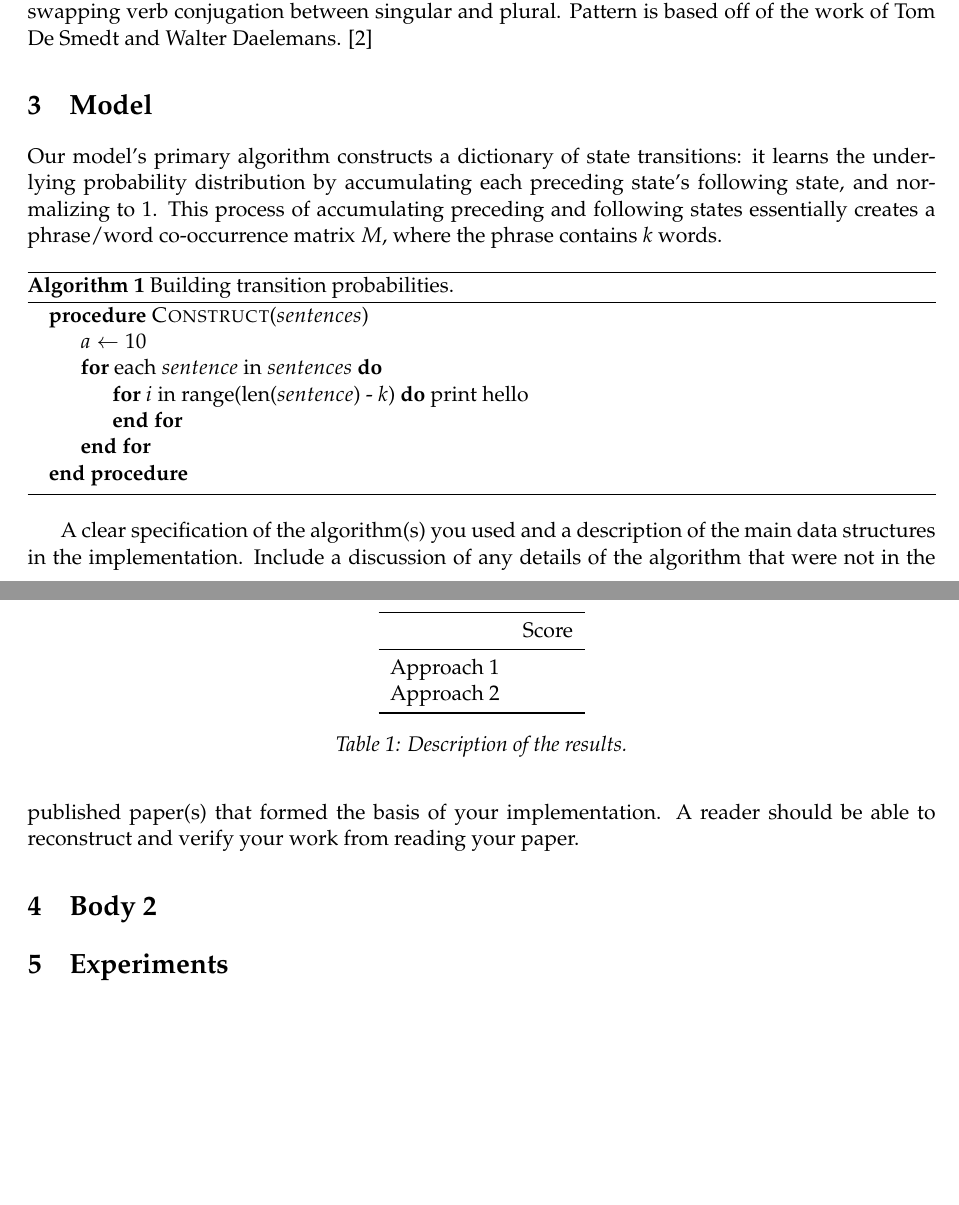
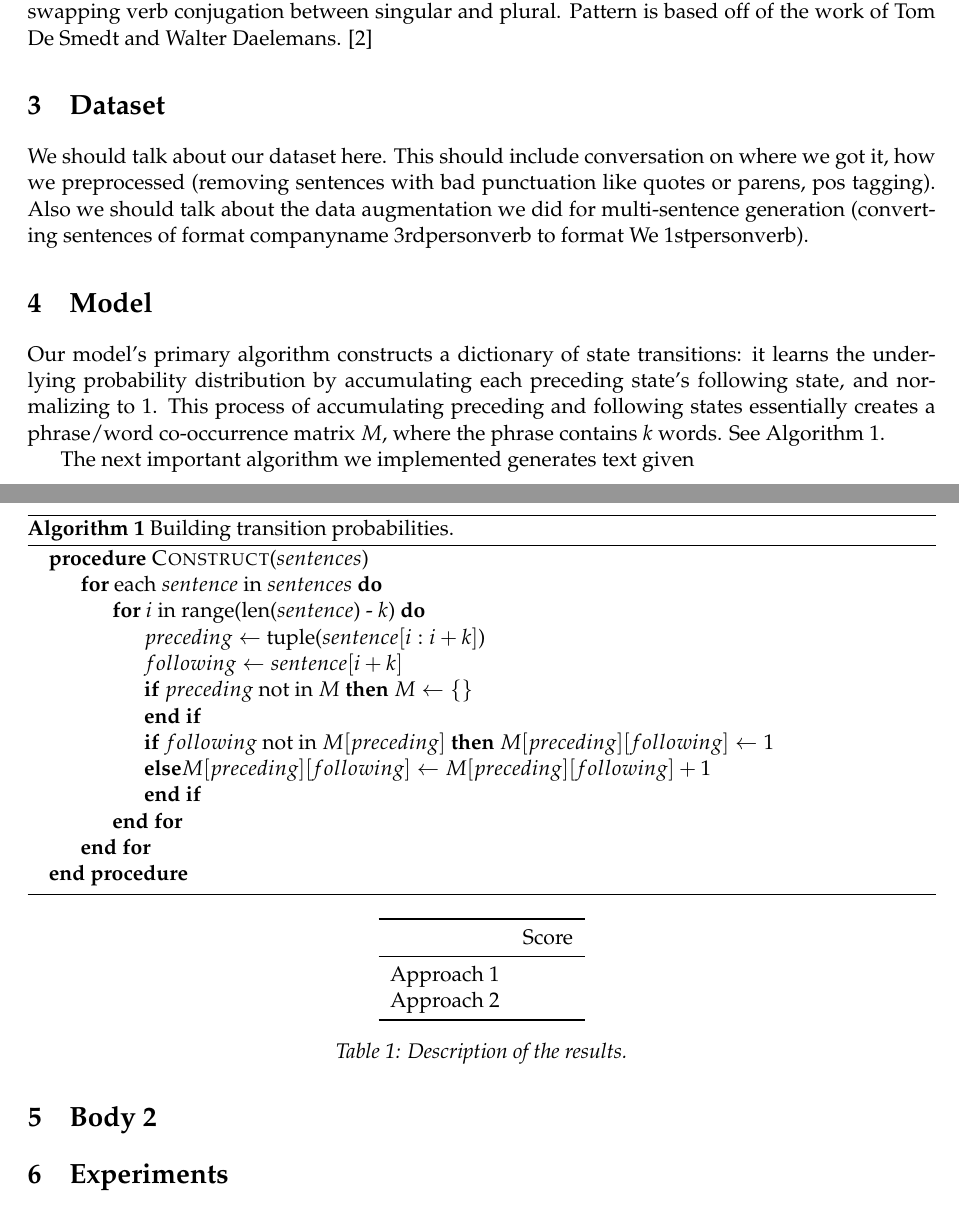
Before and after one commit to cgyulay/startup-generator, a LaTeX document (latex/project.tex): two parts of pages 2 and 3 of 4, joined at a grey line, cut so that both start at the same text, the shorter picture padded with empty space. Compiled offline with pdfLaTeX.

Commit message:
more progress being made on paper

```diff
--- a/latex/project.tex
+++ b/latex/project.tex
@@ -44,30 +44,38 @@ The most relevant work came from Grzegorz Szymanski and Zygmnut Ciota, who used
 Part-of-speech tagging was considered out of scope for this project, so we used the python library Natural Language Toolkit.\cite{bird2015} NLTK uses a maximum entropy model trained on the UPenn Treebank dataset, which includes standard tagged corpora like the Wall Street Journal and the Brown Corpus.\cite{ratnaparkhi1996} When augmenting our dataset, we also made use of the library Pattern for swapping verb conjugation between singular and plural. Pattern is based off of the work of Tom De Smedt and Walter Daelemans.
 \cite{desmedt2015}
 
+\section{Dataset}
+
+We should talk about our dataset here. This should include conversation on where we got it, how we preprocessed (removing sentences with bad punctuation like quotes or parens, pos tagging). Also we should talk about the data augmentation we did for multi-sentence generation (converting sentences of format companyname 3rdpersonverb to format We 1stpersonverb).
+
 \section{Model}
 
-Our model's primary algorithm constructs a dictionary of state transitions: it  learns the underlying probability distribution by accumulating each preceding state's following state, and normalizing to 1. This process of accumulating preceding and following states essentially creates a phrase/word co-occurrence matrix \(M\), where the phrase contains \(k\) words.
+Our model's primary algorithm constructs a dictionary of state transitions: it  learns the underlying probability distribution by accumulating each preceding state's following state, and normalizing to 1. This process of accumulating preceding and following states essentially creates a phrase/word co-occurrence matrix \(M\), where the phrase contains \(k\) words. See Algorithm~\ref{alg:1}.
 
 \begin{algorithm}
   \begin{algorithmic}
     \Procedure{Construct}{$sentences$}
-    \State{$a \gets 10$}
     \For{each $sentence$ in $sentences$}
       \For{$i$ in range(len($sentence$) - $k$)}
-        print hello
+        \State{$preceding \gets$ tuple($sentence[i:i+k]$)}
+        \State{$following \gets sentence[i+k]$}
+        \If{$preceding$ not in $M$}
+          {$M \gets \{\}$}
+        \EndIf
+        \If{$following$ not in $M[preceding]$}
+          {$M[preceding][following] \gets 1$}
+        \Else
+          {$ M[preceding][following] \gets M[preceding][following]+1$}
+        \EndIf
       \EndFor
     \EndFor
     \EndProcedure{}
   \end{algorithmic}
   \caption{Building transition probabilities.}
+  \label{alg:1}
 \end{algorithm}
 
-A clear specification of the algorithm(s) you used and a description
-of the main data structures in the implementation. Include a
-discussion of any details of the algorithm that were not in the
-published paper(s) that formed the basis of your implementation. A
-reader should be able to reconstruct and verify your work from reading
-your paper.
+The next important algorithm we implemented generates text given
 
 \section{Body 2}
 
```
Also changed, not shown: latex/project.pdf, 3 other files.
